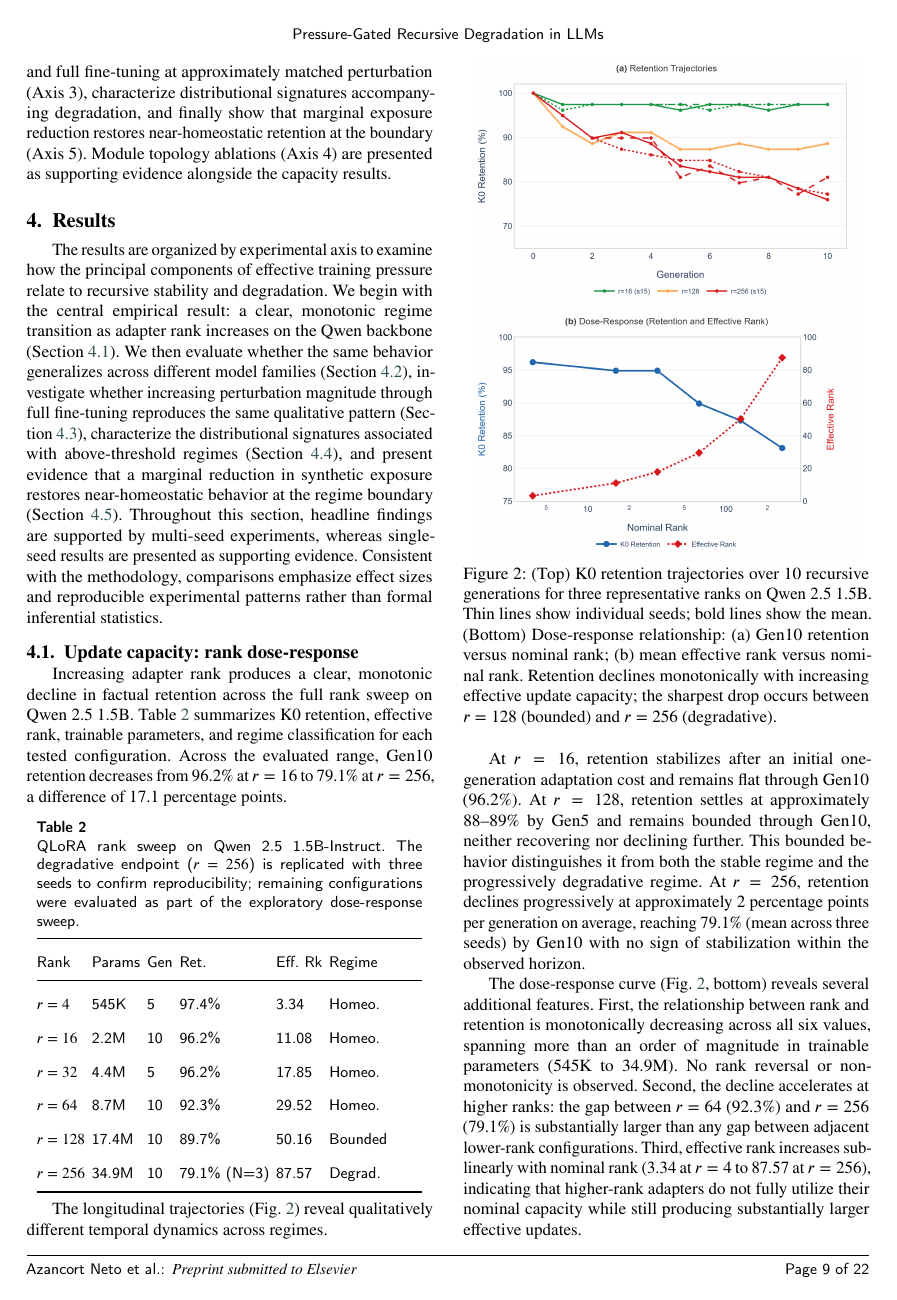
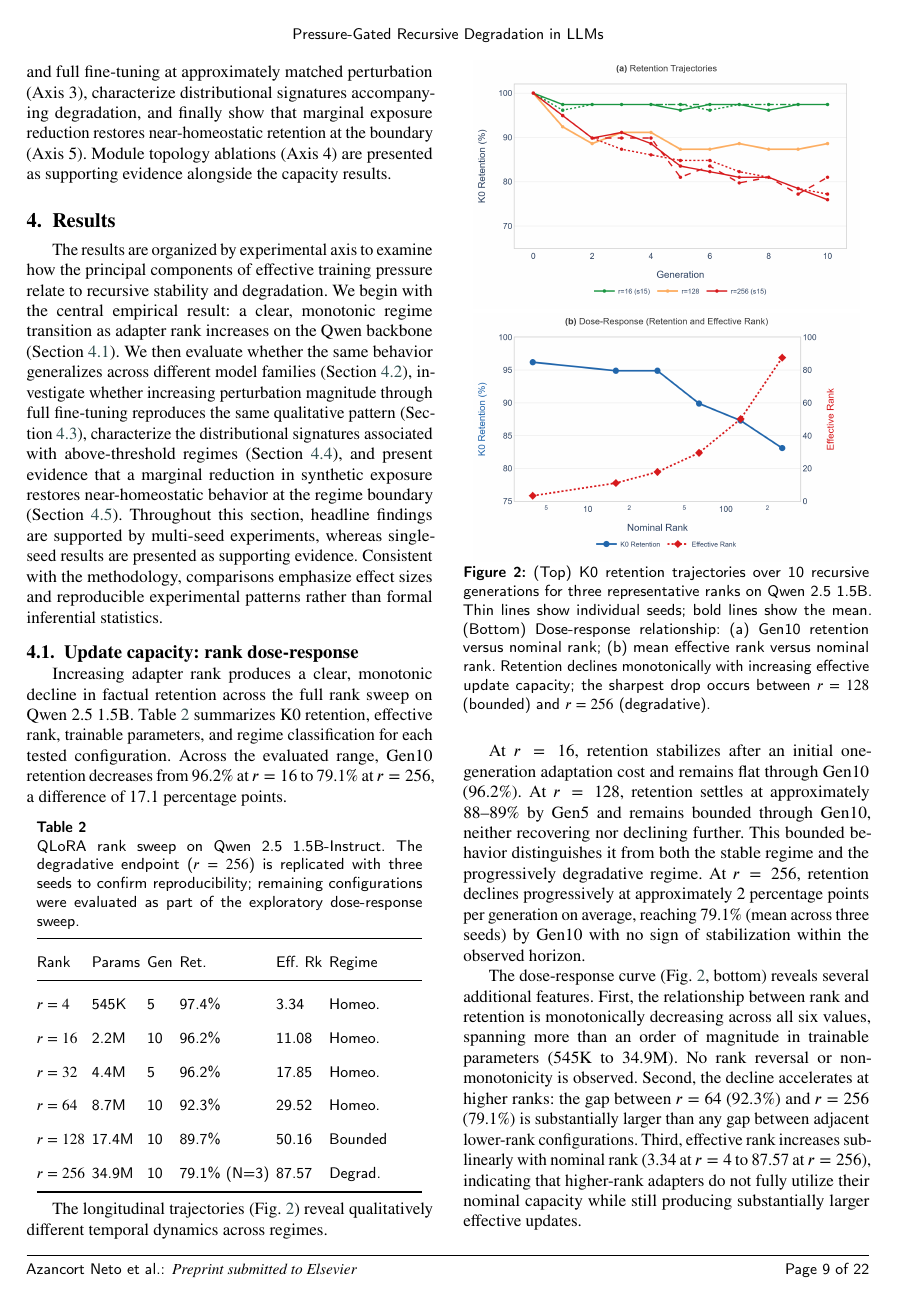
Before and after one commit to Jazancort/llm-knowledge-collapse-experiments, a LaTeX paper (paper/cas-dc-template.tex): page 10 of 23. Compiled offline with pdfLaTeX.

Commit message:
fix: increase caption font size and weight for readability

```diff
--- a/paper/cas-dc-template.tex
+++ b/paper/cas-dc-template.tex
@@ -7,6 +7,7 @@
 \usepackage{booktabs}
 \usepackage{amsmath}
 \usepackage{caption}
+\captionsetup{font={small,sf}, labelfont={bf,small}}
 \usepackage{microtype}
 \usepackage{adjustbox}
 \renewcommand{\arraystretch}{1.8}
```
